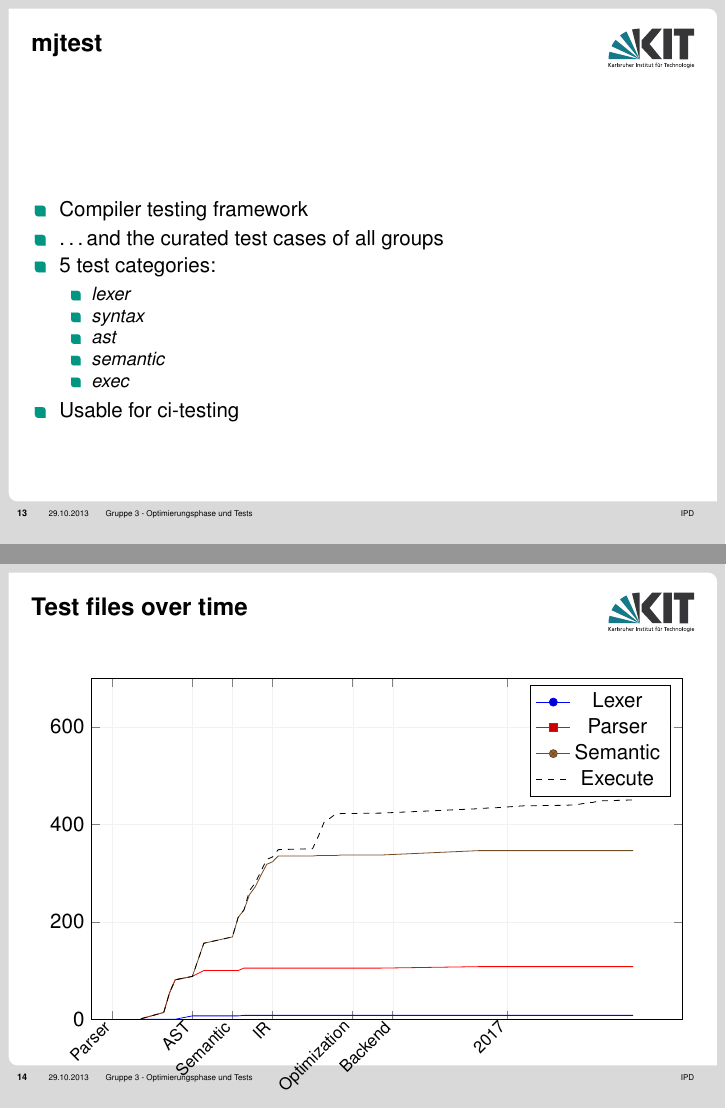
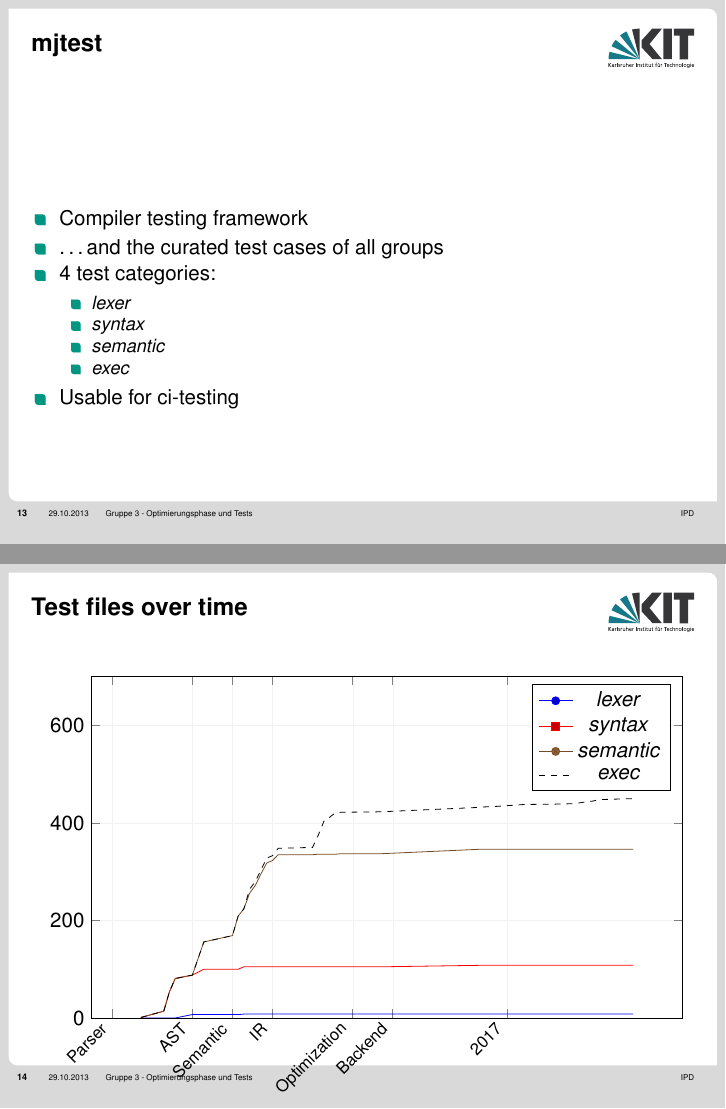
Before and after one commit to mj3-16/presentation, LaTeX slides (present.tex): pages 16 and 17 of 22, joined at a grey line. Compiled offline with pdfLaTeX.

Commit message:
Small improvements

```diff
--- a/present.tex
+++ b/present.tex
@@ -586,11 +586,10 @@ class Test {
 	\begin{itemize}
 		\item Compiler testing framework
 		\item \dots and the curated test cases of all groups
-		\item 5 test categories:
+		\item 4 test categories:
 		\begin{itemize}
 			\item \textit{lexer}
 			\item \textit{syntax}
-			\item \textit{ast}
 			\item \textit{semantic}
 			\item \textit{exec}
 		\end{itemize}
@@ -763,7 +762,7 @@ major grid style={line width=.1pt, draw=gray!10},
 %	16-10-01,
 %	17-01-01,
 %	17-02-01},
-xticklabels={Lexer,Parser,AST,Semantic,IR,Optimization,Backend,2017},
+xticklabels={Lexer,Parser~~,AST~~,Semantic~~,IR~~,Optimization~~,Backend~~,2017~~},
 xlabel style={yshift=-1cm},
 x tick label style={
 	rotate=45,
@@ -780,10 +779,10 @@ ymin=0
 \addplot table [x=d,y=c, mark=, col sep=comma] {semantic.csv};
 \addplot [dashed] table [x=d,y=c, mark=, col sep=comma] {exec.csv};
 
-\addlegendentry[mark=]{Lexer}
-\addlegendentry{Parser}
-\addlegendentry{Semantic}
-\addlegendentry{Execute}
+\addlegendentry{\textit{lexer}}
+\addlegendentry{\textit{syntax}}
+\addlegendentry{\textit{semantic}}
+\addlegendentry{\textit{exec}}
 
 \end{axis}
 \end{tikzpicture}
```
